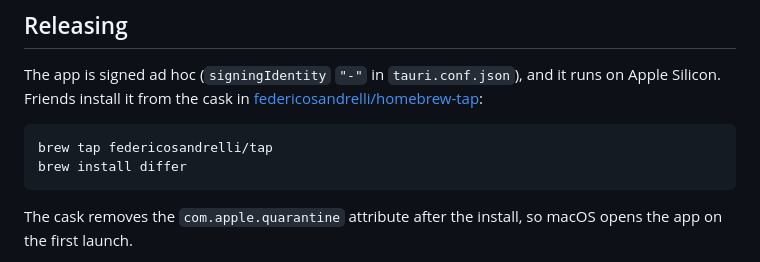
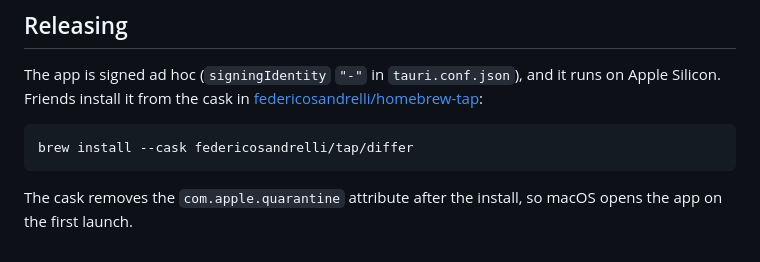
Before and after one commit to federicosandrelli/differ, a Markdown page: README.md, the part around the change. Drawn GitHub-style.

Commit message:
Install differ with one brew command in the README (#58)

````diff
--- a/README.md
+++ b/README.md
@@ -97,8 +97,7 @@ and it runs on Apple Silicon. Friends install it from the cask in
 [federicosandrelli/homebrew-tap](https://github.com/federicosandrelli/homebrew-tap):
 
 ```sh
-brew tap federicosandrelli/tap
-brew install differ
+brew install --cask federicosandrelli/tap/differ
 ```
 
 The cask removes the `com.apple.quarantine` attribute after the install, so
````
